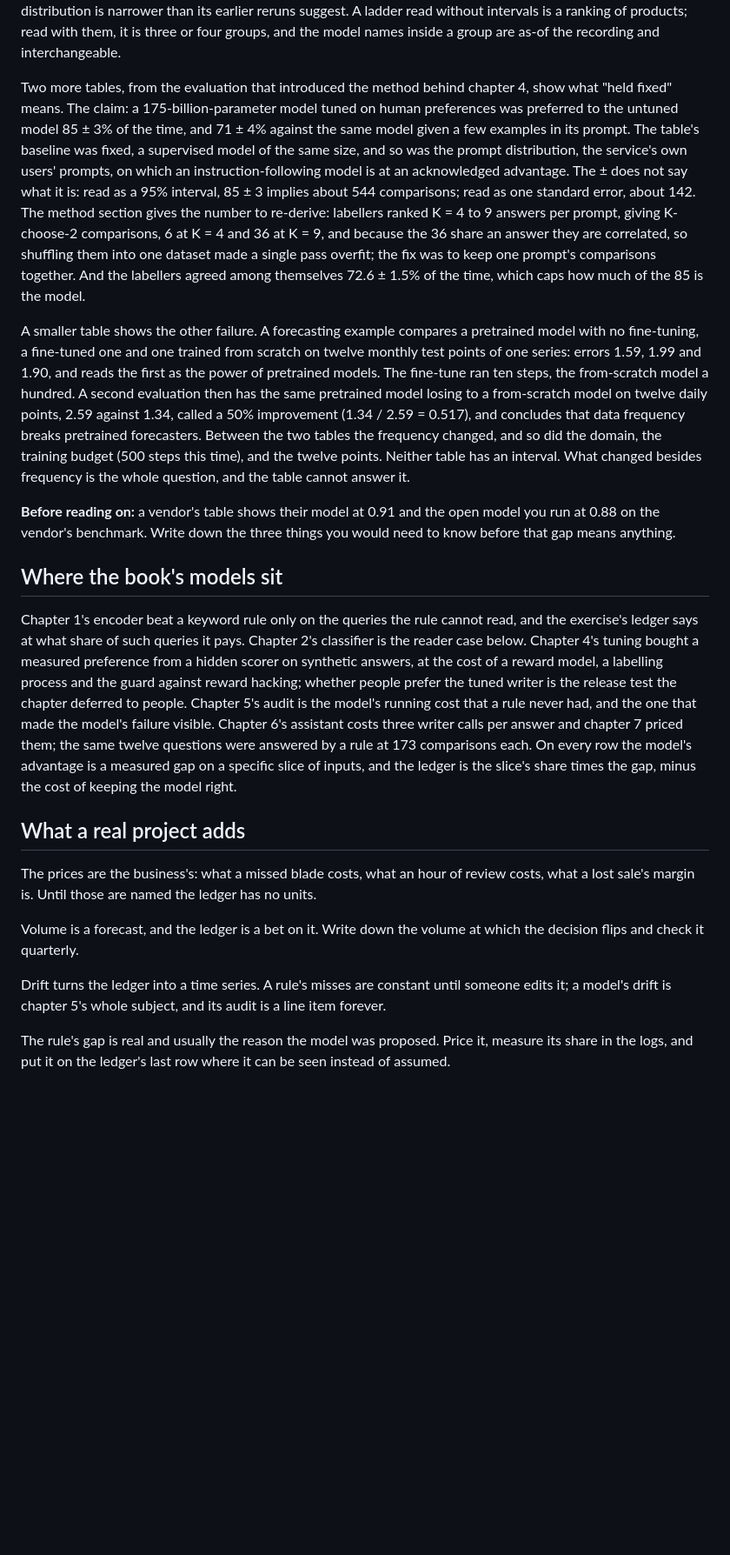
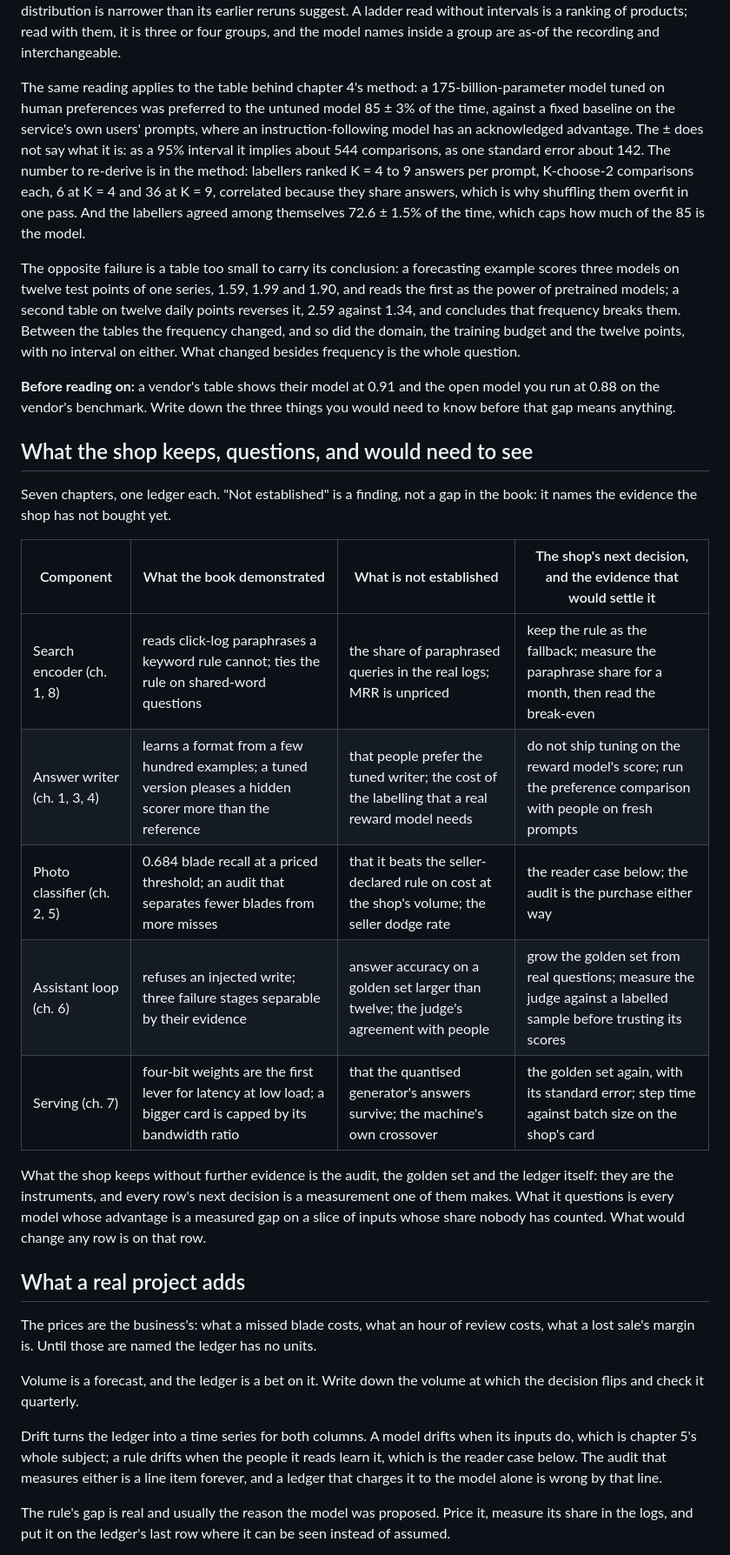
Before and after one commit to AnthonyKot/model-not-code, a Markdown page: chapters/did-the-shop-need-a-model.md, the part around one of its changes. Shown at 87% size. GitHub-like rendering; blank space fills up the shorter version.

Commit message:
Chapter 8: closing table for the shop, shorter research examples, rule and model both charged for monitoring
Co-Authored-By: Claude Fable 5.1 <noreply@anthropic.com>

```diff
--- a/chapters/did-the-shop-need-a-model.md
+++ b/chapters/did-the-shop-need-a-model.md
@@ -72,15 +72,25 @@ The claim is the last row: a small open model with adapters beat every frontier
 
 The re-derived number is the interval. The only rung with one is the random pricer: ± 37 at 95% on 200 items, so its standard error is about 18.9 and the spread of a single item's error about 267. That spread does not transfer to the better rungs, whose errors are smaller, but the shape of the arithmetic does: a 200-item mean of errors near 60 has a standard error of a few dollars for any plausible spread, 2.8 if the per-item spread is 40, 5.7 if it is 80, and the 50-item run's is twice that. So 62.51 against 63.97 is a gap of 1.46 on a standard error of a few, not a ranking; 57.62 against 58.68 is the same; and the fine-tune's 75.91 against its own 62.51 is a real loss only if its distribution is narrower than its earlier reruns suggest. A ladder read without intervals is a ranking of products; read with them, it is three or four groups, and the model names inside a group are as-of the recording and interchangeable.
 
-Two more tables, from the evaluation that introduced the method behind chapter 4, show what "held fixed" means. The claim: a 175-billion-parameter model tuned on human preferences was preferred to the untuned model 85 ± 3% of the time, and 71 ± 4% against the same model given a few examples in its prompt. The table's baseline was fixed, a supervised model of the same size, and so was the prompt distribution, the service's own users' prompts, on which an instruction-following model is at an acknowledged advantage. The ± does not say what it is: read as a 95% interval, 85 ± 3 implies about 544 comparisons; read as one standard error, about 142. The method section gives the number to re-derive: labellers ranked K = 4 to 9 answers per prompt, giving K-choose-2 comparisons, 6 at K = 4 and 36 at K = 9, and because the 36 share an answer they are correlated, so shuffling them into one dataset made a single pass overfit; the fix was to keep one prompt's comparisons together. And the labellers agreed among themselves 72.6 ± 1.5% of the time, which caps how much of the 85 is the model.
+The same reading applies to the table behind chapter 4's method: a 175-billion-parameter model tuned on human preferences was preferred to the untuned model 85 ± 3% of the time, against a fixed baseline on the service's own users' prompts, where an instruction-following model has an acknowledged advantage. The ± does not say what it is: as a 95% interval it implies about 544 comparisons, as one standard error about 142. The number to re-derive is in the method: labellers ranked K = 4 to 9 answers per prompt, K-choose-2 comparisons each, 6 at K = 4 and 36 at K = 9, correlated because they share answers, which is why shuffling them overfit in one pass. And the labellers agreed among themselves 72.6 ± 1.5% of the time, which caps how much of the 85 is the model.
 
-A smaller table shows the other failure. A forecasting example compares a pretrained model with no fine-tuning, a fine-tuned one and one trained from scratch on twelve monthly test points of one series: errors 1.59, 1.99 and 1.90, and reads the first as the power of pretrained models. The fine-tune ran ten steps, the from-scratch model a hundred. A second evaluation then has the same pretrained model losing to a from-scratch model on twelve daily points, 2.59 against 1.34, called a 50% improvement (1.34 / 2.59 = 0.517), and concludes that data frequency breaks pretrained forecasters. Between the two tables the frequency changed, and so did the domain, the training budget (500 steps this time), and the twelve points. Neither table has an interval. What changed besides frequency is the whole question, and the table cannot answer it.
+The opposite failure is a table too small to carry its conclusion: a forecasting example scores three models on twelve test points of one series, 1.59, 1.99 and 1.90, and reads the first as the power of pretrained models; a second table on twelve daily points reverses it, 2.59 against 1.34, and concludes that frequency breaks them. Between the tables the frequency changed, and so did the domain, the training budget and the twelve points, with no interval on either. What changed besides frequency is the whole question.
 
 **Before reading on:** a vendor's table shows their model at 0.91 and the open model you run at 0.88 on the vendor's benchmark. Write down the three things you would need to know before that gap means anything.
 
-## Where the book's models sit
+## What the shop keeps, questions, and would need to see
 
-Chapter 1's encoder beat a keyword rule only on the queries the rule cannot read, and the exercise's ledger says at what share of such queries it pays. Chapter 2's classifier is the reader case below. Chapter 4's tuning bought a measured preference from a hidden scorer on synthetic answers, at the cost of a reward model, a labelling process and the guard against reward hacking; whether people prefer the tuned writer is the release test the chapter deferred to people. Chapter 5's audit is the model's running cost that a rule never had, and the one that made the model's failure visible. Chapter 6's assistant costs three writer calls per answer and chapter 7 priced them; the same twelve questions were answered by a rule at 173 comparisons each. On every row the model's advantage is a measured gap on a specific slice of inputs, and the ledger is the slice's share times the gap, minus the cost of keeping the model right.
+Seven chapters, one ledger each. "Not established" is a finding, not a gap in the book: it names the evidence the shop has not bought yet.
+
+| Component | What the book demonstrated | What is not established | The shop's next decision, and the evidence that would settle it |
+|---|---|---|---|
+| Search encoder (ch. 1, 8) | reads click-log paraphrases a keyword rule cannot; ties the rule on shared-word questions | the share of paraphrased queries in the real logs; MRR is unpriced | keep the rule as the fallback; measure the paraphrase share for a month, then read the break-even |
+| Answer writer (ch. 1, 3, 4) | learns a format from a few hundred examples; a tuned version pleases a hidden scorer more than the reference | that people prefer the tuned writer; the cost of the labelling that a real reward model needs | do not ship tuning on the reward model's score; run the preference comparison with people on fresh prompts |
+| Photo classifier (ch. 2, 5) | 0.684 blade recall at a priced threshold; an audit that separates fewer blades from more misses | that it beats the seller-declared rule on cost at the shop's volume; the seller dodge rate | the reader case below; the audit is the purchase either way |
+| Assistant loop (ch. 6) | refuses an injected write; three failure stages separable by their evidence | answer accuracy on a golden set larger than twelve; the judge's agreement with people | grow the golden set from real questions; measure the judge against a labelled sample before trusting its scores |
+| Serving (ch. 7) | four-bit weights are the first lever for latency at low load; a bigger card is capped by its bandwidth ratio | that the quantised generator's answers survive; the machine's own crossover | the golden set again, with its standard error; step time against batch size on the shop's card |
+
+What the shop keeps without further evidence is the audit, the golden set and the ledger itself: they are the instruments, and every row's next decision is a measurement one of them makes. What it questions is every model whose advantage is a measured gap on a slice of inputs whose share nobody has counted. What would change any row is on that row.
 
 ## What a real project adds
 
@@ -88,7 +98,7 @@ The prices are the business's: what a missed blade costs, what an hour of review
 
 Volume is a forecast, and the ledger is a bet on it. Write down the volume at which the decision flips and check it quarterly.
 
-Drift turns the ledger into a time series. A rule's misses are constant until someone edits it; a model's drift is chapter 5's whole subject, and its audit is a line item forever.
+Drift turns the ledger into a time series for both columns. A model drifts when its inputs do, which is chapter 5's whole subject; a rule drifts when the people it reads learn it, which is the reader case below. The audit that measures either is a line item forever, and a ledger that charges it to the model alone is wrong by that line.
 
 The rule's gap is real and usually the reason the model was proposed. Price it, measure its share in the logs, and put it on the ledger's last row where it can be seen instead of assumed.
 
```
Also changed, not shown: other parts of chapters/did-the-shop-need-a-model.md (+2 -2 lines), notes/chapters/did-the-shop-need-a-model.md (+8 -0 lines).
